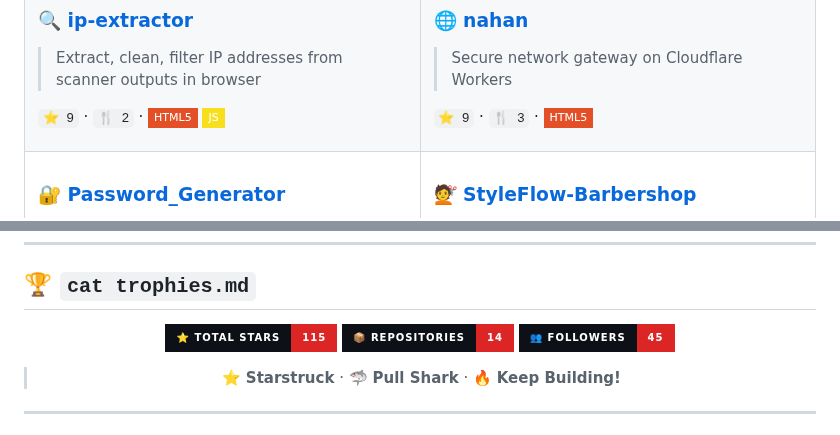
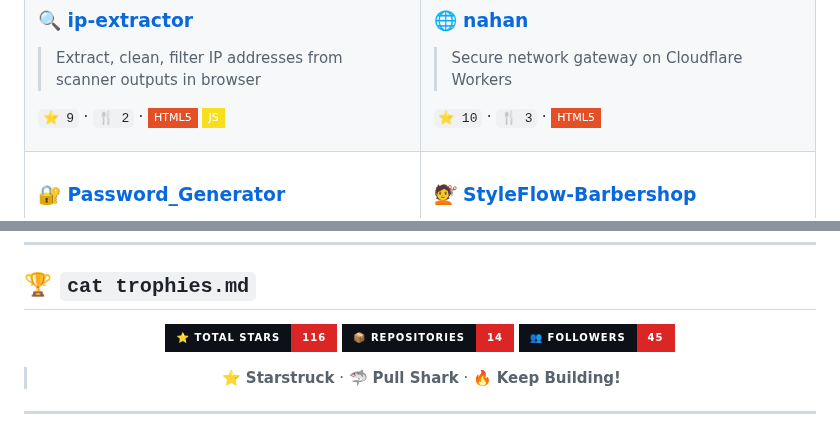
Before and after one commit to erpycode/erpycode, a Markdown page: README.md, 2 parts joined by grey strips. GitHub-like rendering; badges without logos.

Commit message:
📊 Update profile stats [auto]

```diff
--- a/README.md
+++ b/README.md
@@ -81,7 +81,7 @@
 ### 🌐 [nahan](https://github.com/erpycode/nahan)
 > Secure network gateway on Cloudflare Workers
 
-`⭐ 9` · `🍴 3` · ![HTML5](https://img.shields.io/badge/HTML5-E34F26?style=flat-square&logo=html5&logoColor=white)
+`⭐ 10` · `🍴 3` · ![HTML5](https://img.shields.io/badge/HTML5-E34F26?style=flat-square&logo=html5&logoColor=white)
 
 </td>
 </tr>
@@ -149,7 +149,7 @@
 
 <div align="center">
 
-![Stars](https://img.shields.io/badge/⭐_Total_Stars-115-DC2626?style=for-the-badge&labelColor=0d1117)
+![Stars](https://img.shields.io/badge/⭐_Total_Stars-116-DC2626?style=for-the-badge&labelColor=0d1117)
 ![Repos](https://img.shields.io/badge/📦_Repositories-14-DC2626?style=for-the-badge&labelColor=0d1117)
 ![Followers](https://img.shields.io/badge/👥_Followers-45-DC2626?style=for-the-badge&labelColor=0d1117)
 
```
